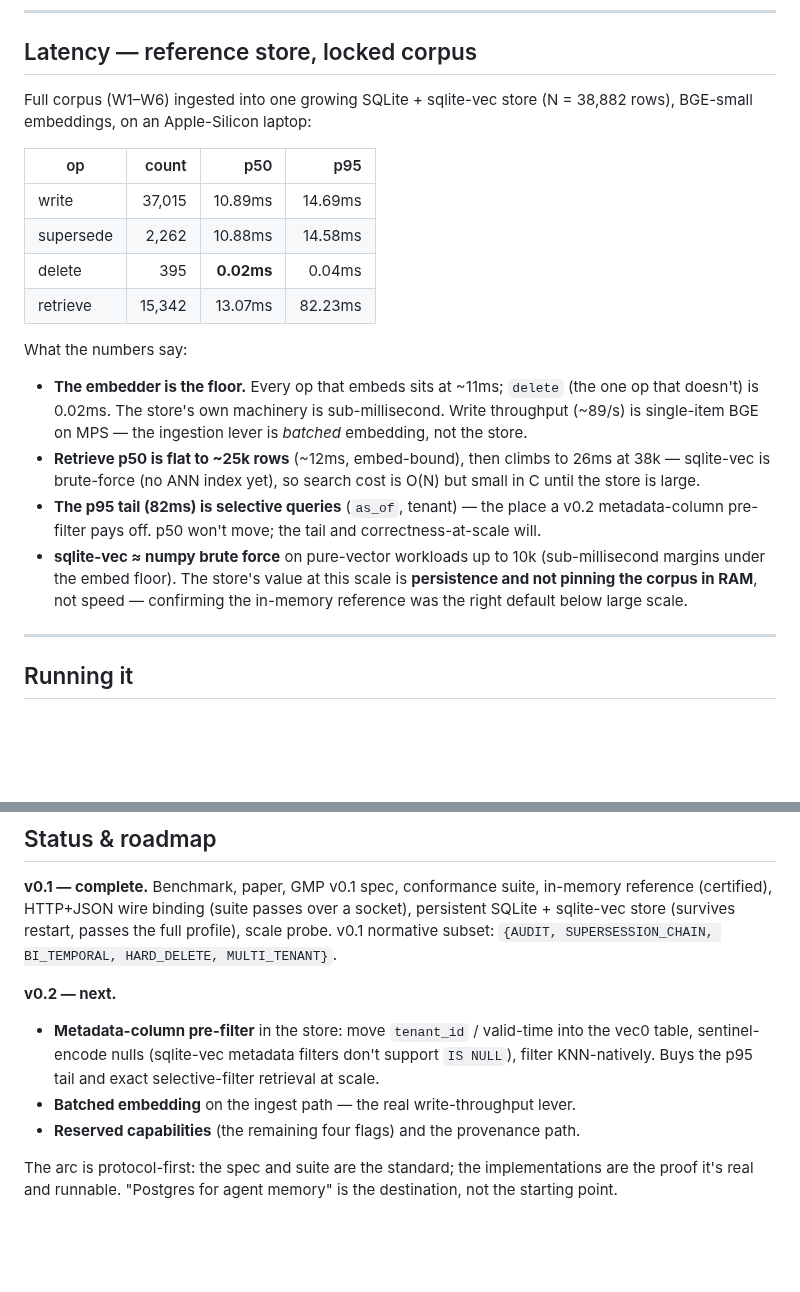
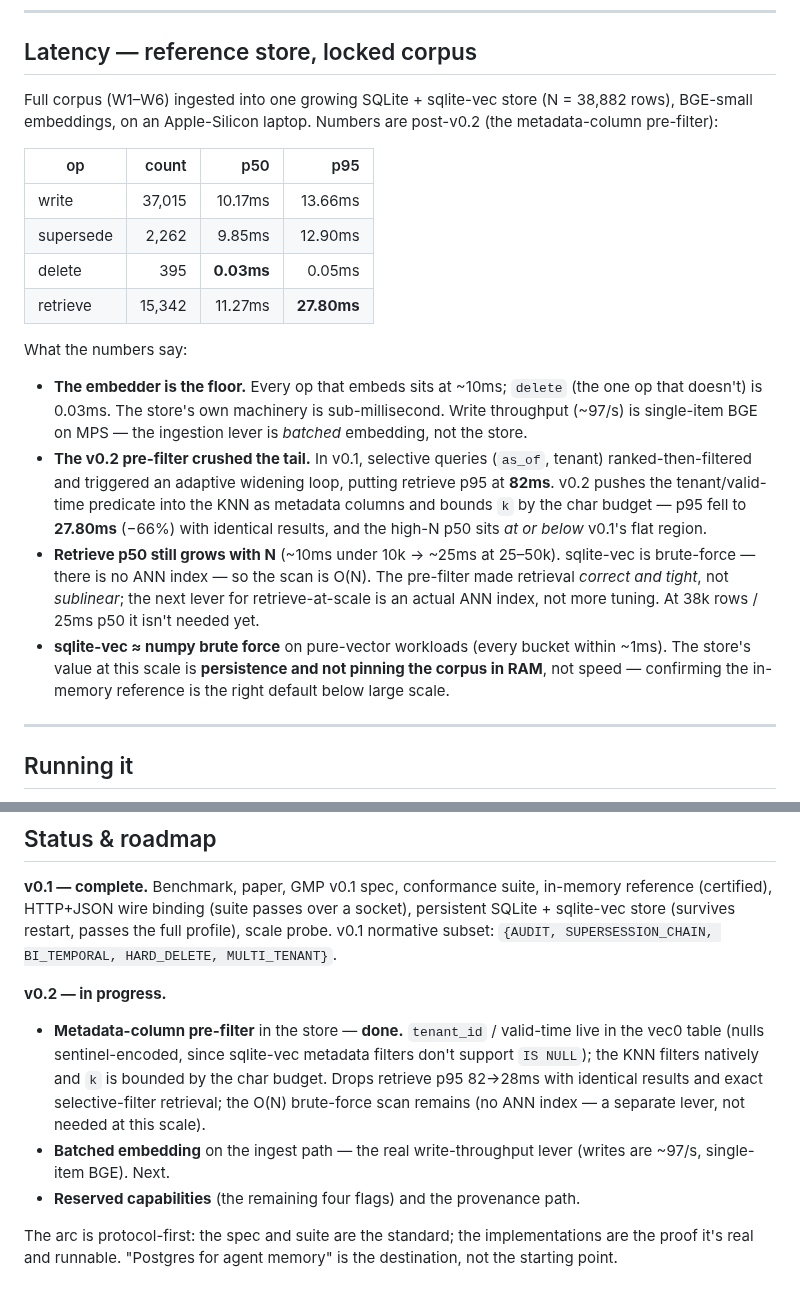
Before and after one commit to GNS-Foundation/grafomem, a Markdown page: README.md, 2 parts joined by grey strips. Drawn GitHub-style; blank space fills up the shorter version.

Commit message:
perf(store): bound retrieve k by char budget — p95 82→28ms; docs: refresh latency table to v0.2

```diff
--- a/README.md
+++ b/README.md
@@ -72,31 +72,34 @@ load-bearing ones:
 ## Latency — reference store, locked corpus
 
 Full corpus (W1–W6) ingested into one growing SQLite + sqlite-vec store (N = 38,882
-rows), BGE-small embeddings, on an Apple-Silicon laptop:
+rows), BGE-small embeddings, on an Apple-Silicon laptop. Numbers are post-v0.2 (the
+metadata-column pre-filter):
 
 | op | count | p50 | p95 |
 |---|---:|---:|---:|
-| write | 37,015 | 10.89ms | 14.69ms |
-| supersede | 2,262 | 10.88ms | 14.58ms |
-| delete | 395 | **0.02ms** | 0.04ms |
-| retrieve | 15,342 | 13.07ms | 82.23ms |
+| write | 37,015 | 10.17ms | 13.66ms |
+| supersede | 2,262 | 9.85ms | 12.90ms |
+| delete | 395 | **0.03ms** | 0.05ms |
+| retrieve | 15,342 | 11.27ms | **27.80ms** |
 
 What the numbers say:
 
-- **The embedder is the floor.** Every op that embeds sits at ~11ms; `delete` (the one
-  op that doesn't) is 0.02ms. The store's own machinery is sub-millisecond. Write
-  throughput (~89/s) is single-item BGE on MPS — the ingestion lever is *batched*
+- **The embedder is the floor.** Every op that embeds sits at ~10ms; `delete` (the one
+  op that doesn't) is 0.03ms. The store's own machinery is sub-millisecond. Write
+  throughput (~97/s) is single-item BGE on MPS — the ingestion lever is *batched*
   embedding, not the store.
-- **Retrieve p50 is flat to ~25k rows** (~12ms, embed-bound), then climbs to 26ms at
-  38k — sqlite-vec is brute-force (no ANN index yet), so search cost is O(N) but small
-  in C until the store is large.
-- **The p95 tail (82ms) is selective queries** (`as_of`, tenant) — the place a v0.2
-  metadata-column pre-filter pays off. p50 won't move; the tail and correctness-at-scale
-  will.
-- **sqlite-vec ≈ numpy brute force** on pure-vector workloads up to 10k (sub-millisecond
-  margins under the embed floor). The store's value at this scale is **persistence and
-  not pinning the corpus in RAM**, not speed — confirming the in-memory reference was
-  the right default below large scale.
+- **The v0.2 pre-filter crushed the tail.** In v0.1, selective queries (`as_of`, tenant)
+  ranked-then-filtered and triggered an adaptive widening loop, putting retrieve p95 at
+  **82ms**. v0.2 pushes the tenant/valid-time predicate into the KNN as metadata columns
+  and bounds `k` by the char budget — p95 fell to **27.80ms** (−66%) with identical
+  results, and the high-N p50 sits *at or below* v0.1's flat region.
+- **Retrieve p50 still grows with N** (~10ms under 10k → ~25ms at 25–50k). sqlite-vec is
+  brute-force — there is no ANN index — so the scan is O(N). The pre-filter made
+  retrieval *correct and tight*, not *sublinear*; the next lever for retrieve-at-scale is
+  an actual ANN index, not more tuning. At 38k rows / 25ms p50 it isn't needed yet.
+- **sqlite-vec ≈ numpy brute force** on pure-vector workloads (every bucket within ~1ms).
+  The store's value at this scale is **persistence and not pinning the corpus in RAM**,
+  not speed — confirming the in-memory reference is the right default below large scale.
 
 ---
 
@@ -141,12 +144,16 @@ reference (certified), HTTP+JSON wire binding (suite passes over a socket), pers
 SQLite + sqlite-vec store (survives restart, passes the full profile), scale probe.
 v0.1 normative subset: `{AUDIT, SUPERSESSION_CHAIN, BI_TEMPORAL, HARD_DELETE, MULTI_TENANT}`.
 
-**v0.2 — next.**
+**v0.2 — in progress.**
 
-- **Metadata-column pre-filter** in the store: move `tenant_id` / valid-time into the
-  vec0 table, sentinel-encode nulls (sqlite-vec metadata filters don't support `IS NULL`),
-  filter KNN-natively. Buys the p95 tail and exact selective-filter retrieval at scale.
-- **Batched embedding** on the ingest path — the real write-throughput lever.
+- **Metadata-column pre-filter** in the store — **done.** `tenant_id` / valid-time live
+  in the vec0 table (nulls sentinel-encoded, since sqlite-vec metadata filters don't
+  support `IS NULL`); the KNN filters natively and `k` is bounded by the char budget.
+  Drops retrieve p95 82→28ms with identical results and exact selective-filter retrieval;
+  the O(N) brute-force scan remains (no ANN index — a separate lever, not needed at this
+  scale).
+- **Batched embedding** on the ingest path — the real write-throughput lever (writes are
+  ~97/s, single-item BGE). Next.
 - **Reserved capabilities** (the remaining four flags) and the provenance path.
 
 The arc is protocol-first: the spec and suite are the standard; the implementations are
```
